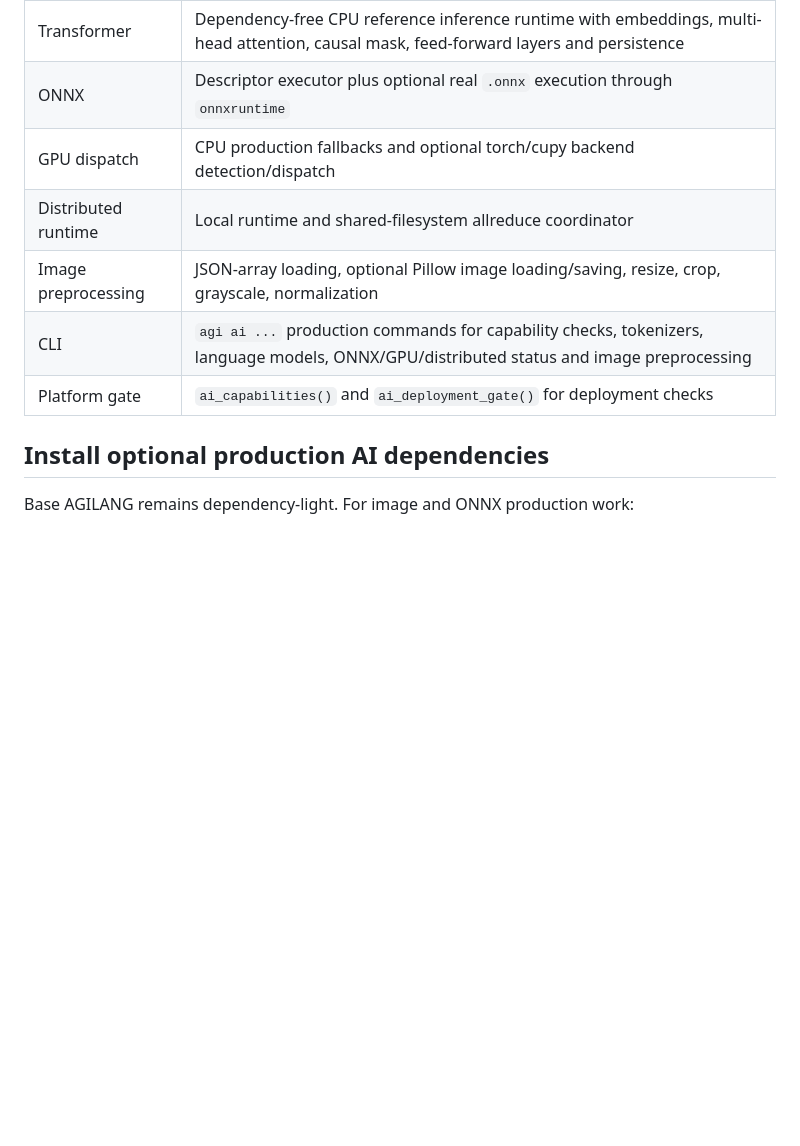
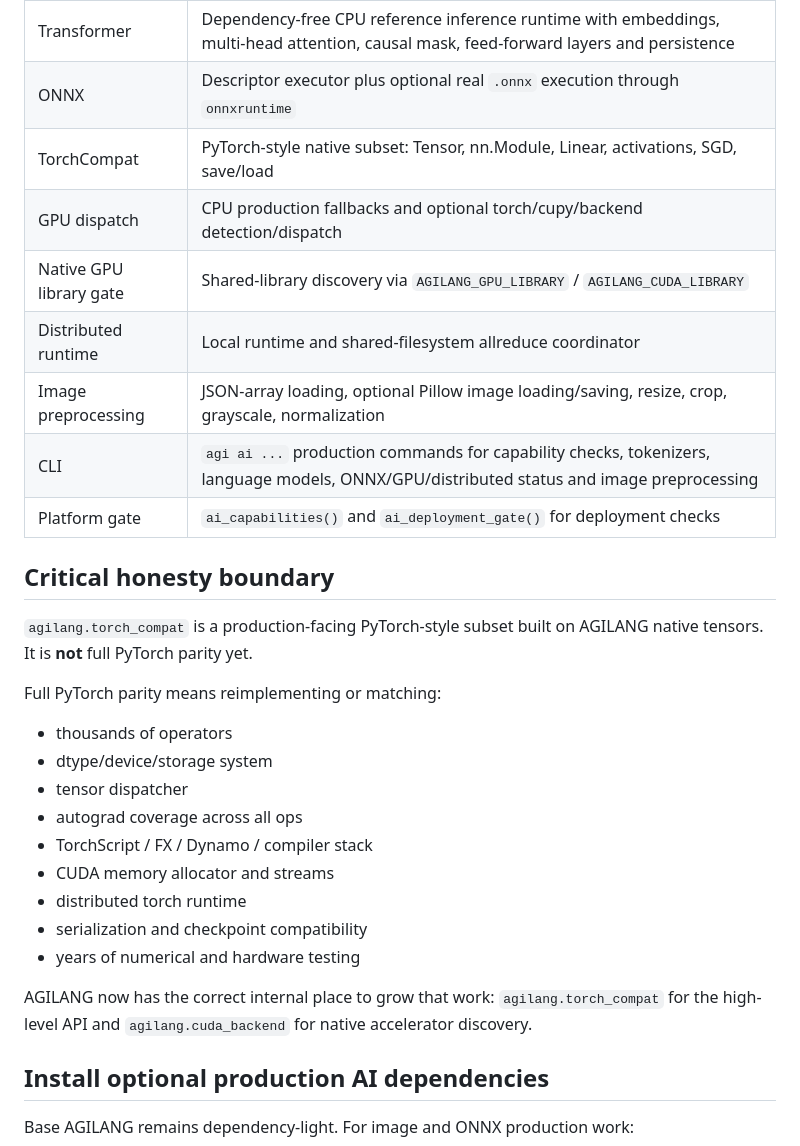
Before and after one commit to GLOBAL-FINTECH/agilang, a Markdown page: docs/AIFLOW_PRODUCTION_UPGRADE.md, the part around one of its changes. GitHub-like rendering; blank space fills up the shorter version.

```diff
--- a/docs/AIFLOW_PRODUCTION_UPGRADE.md
+++ b/docs/AIFLOW_PRODUCTION_UPGRADE.md
@@ -10,11 +10,31 @@ This upgrade moves the AIFlow modules away from demo-only language and into prod
 | LLM small model | Tokenizer-backed smoothed n-gram model with generation, perplexity, save/load |
 | Transformer | Dependency-free CPU reference inference runtime with embeddings, multi-head attention, causal mask, feed-forward layers and persistence |
 | ONNX | Descriptor executor plus optional real `.onnx` execution through `onnxruntime` |
-| GPU dispatch | CPU production fallbacks and optional torch/cupy backend detection/dispatch |
+| TorchCompat | PyTorch-style native subset: Tensor, nn.Module, Linear, activations, SGD, save/load |
+| GPU dispatch | CPU production fallbacks and optional torch/cupy/backend detection/dispatch |
+| Native GPU library gate | Shared-library discovery via `AGILANG_GPU_LIBRARY` / `AGILANG_CUDA_LIBRARY` |
 | Distributed runtime | Local runtime and shared-filesystem allreduce coordinator |
 | Image preprocessing | JSON-array loading, optional Pillow image loading/saving, resize, crop, grayscale, normalization |
 | CLI | `agi ai ...` production commands for capability checks, tokenizers, language models, ONNX/GPU/distributed status and image preprocessing |
 | Platform gate | `ai_capabilities()` and `ai_deployment_gate()` for deployment checks |
+
+## Critical honesty boundary
+
+`agilang.torch_compat` is a production-facing PyTorch-style subset built on AGILANG native tensors. It is **not** full PyTorch parity yet.
+
+Full PyTorch parity means reimplementing or matching:
+
+- thousands of operators
+- dtype/device/storage system
+- tensor dispatcher
+- autograd coverage across all ops
+- TorchScript / FX / Dynamo / compiler stack
+- CUDA memory allocator and streams
+- distributed torch runtime
+- serialization and checkpoint compatibility
+- years of numerical and hardware testing
+
+AGILANG now has the correct internal place to grow that work: `agilang.torch_compat` for the high-level API and `agilang.cuda_backend` for native accelerator discovery.
 
 ## Install optional production AI dependencies
 
```
Also changed, not shown: other parts of docs/AIFLOW_PRODUCTION_UPGRADE.md (+30 -1 lines).
